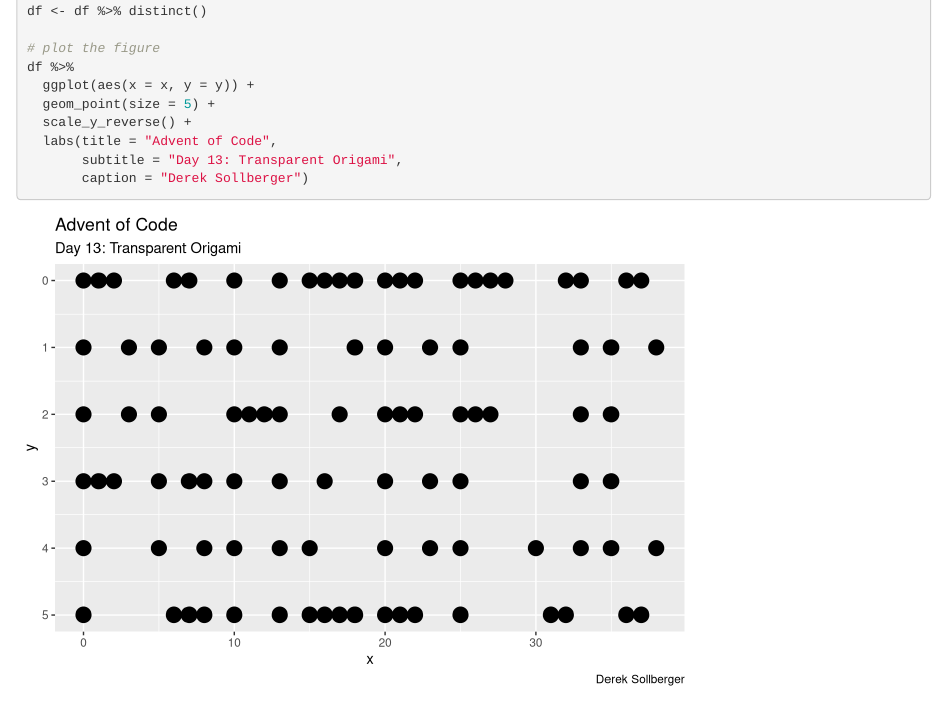
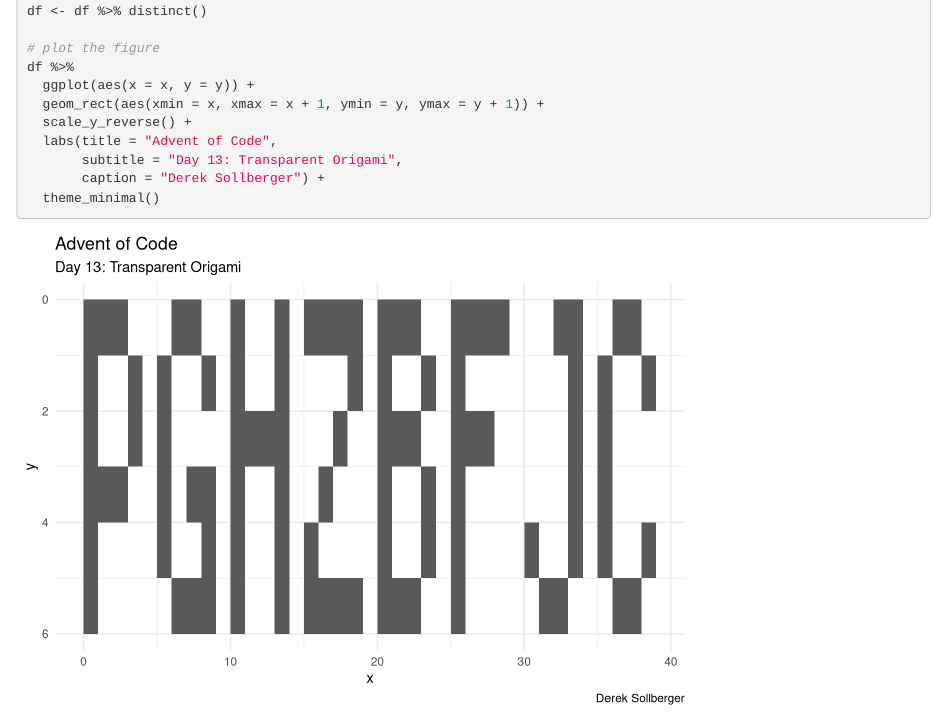
Before and after one commit to dsollberger/adventofcode, an R Markdown document (20211213.rmd): the page in a window 1100 px wide, from 3610 px down. Rendered offline with R 4.5, knitr and Pandoc, with nearby package versions.

Commit message:
Day 13 (updated geom)
Day 13 (updated geom)

````diff
--- a/20211213.rmd
+++ b/20211213.rmd
@@ -265,9 +265,10 @@ df <- df %>% distinct()
 # plot the figure
 df %>%
   ggplot(aes(x = x, y = y)) +
-  geom_point(size = 5) +
+  geom_rect(aes(xmin = x, xmax = x + 1, ymin = y, ymax = y + 1)) +
   scale_y_reverse() +
   labs(title = "Advent of Code",
        subtitle = "Day 13: Transparent Origami",
-       caption = "Derek Sollberger")
+       caption = "Derek Sollberger") +
+  theme_minimal()
 ```
````
